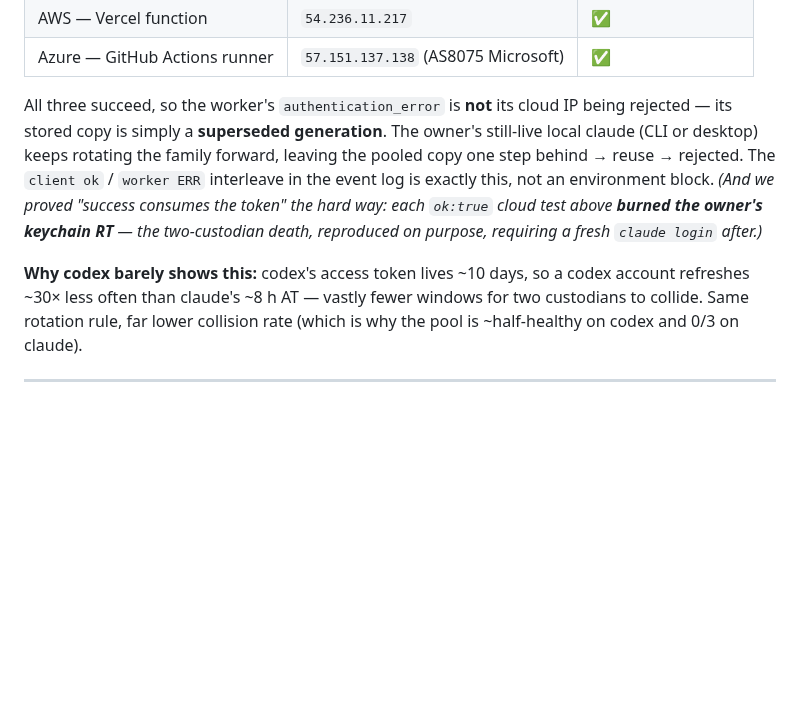
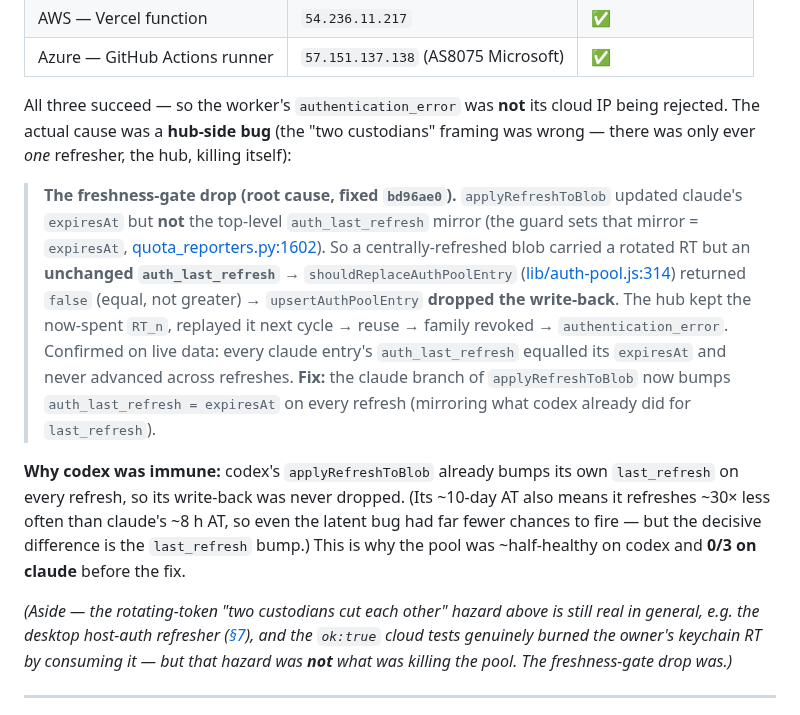
Before and after one commit to callzhang/quota-report-hub, a Markdown page: AUTH_TOKENS.md, the part around the change. GitHub-like rendering; blank space fills up the shorter version.

Commit message:
docs(auth): correct §3 — real claude death cause was the freshness-gate drop, not two-custodian
Yesterday's note blamed 'the owner rotating the family forward (two custodians).' That was wrong:
with disabled_refresh_token the owner is stripped, so the hub is the sole refresher. The actual cause
(fixed bd96ae0) was applyRefreshToBlob not bumping auth_last_refresh -> shouldReplaceAuthPoolEntry
dropped the rotated write-back -> hub replayed its own spent RT. Codex immune because it bumps
last_refresh. Keeps the (correct) IP-ruled-out evidence; fixes the attribution.

Co-Authored-By: Claude Opus 4.8 <noreply@anthropic.com>

```diff
--- a/AUTH_TOKENS.md
+++ b/AUTH_TOKENS.md
@@ -134,16 +134,30 @@ environments; only the egress differed:
 | AWS — Vercel function | `54.236.11.217` | ✅ |
 | Azure — GitHub Actions runner | `57.151.137.138` (AS8075 Microsoft) | ✅ |
 
-All three succeed, so the worker's `authentication_error` is **not** its cloud IP being rejected — its
-stored copy is simply a **superseded generation**. The owner's still-live local claude (CLI or desktop)
-keeps rotating the family forward, leaving the pooled copy one step behind → reuse → rejected. The
-`client ok` / `worker ERR` interleave in the event log is exactly this, not an environment block. *(And we
-proved "success consumes the token" the hard way: each `ok:true` cloud test above **burned the owner's
-keychain RT** — the two-custodian death, reproduced on purpose, requiring a fresh `claude login` after.)*
+All three succeed — so the worker's `authentication_error` was **not** its cloud IP being rejected. The
+actual cause was a **hub-side bug** (the "two custodians" framing was wrong — there was only ever *one*
+refresher, the hub, killing itself):
 
-**Why codex barely shows this:** codex's access token lives ~10 days, so a codex account refreshes ~30×
-less often than claude's ~8 h AT — vastly fewer windows for two custodians to collide. Same rotation rule,
-far lower collision rate (which is why the pool is ~half-healthy on codex and 0/3 on claude).
+> **The freshness-gate drop (root cause, fixed `bd96ae0`).** `applyRefreshToBlob` updated claude's
+> `expiresAt` but **not** the top-level `auth_last_refresh` mirror (the guard sets that mirror = `expiresAt`,
+> [quota_reporters.py:1602](skills/quota-reporter/scripts/quota_reporters.py:1602)). So a centrally-refreshed
+> blob carried a rotated RT but an **unchanged `auth_last_refresh`** → `shouldReplaceAuthPoolEntry`
+> ([lib/auth-pool.js:314](lib/auth-pool.js:314)) returned `false` (equal, not greater) → `upsertAuthPoolEntry`
+> **dropped the write-back**. The hub kept the now-spent `RT_n`, replayed it next cycle → reuse → family
+> revoked → `authentication_error`. Confirmed on live data: every claude entry's `auth_last_refresh`
+> equalled its `expiresAt` and never advanced across refreshes. **Fix:** the claude branch of
+> `applyRefreshToBlob` now bumps `auth_last_refresh = expiresAt` on every refresh (mirroring what codex
+> already did for `last_refresh`).
+
+**Why codex was immune:** codex's `applyRefreshToBlob` already bumps its own `last_refresh` on every
+refresh, so its write-back was never dropped. (Its ~10-day AT also means it refreshes ~30× less often than
+claude's ~8 h AT, so even the latent bug had far fewer chances to fire — but the decisive difference is the
+`last_refresh` bump.) This is why the pool was ~half-healthy on codex and **0/3 on claude** before the fix.
+
+*(Aside — the rotating-token "two custodians cut each other" hazard above is still real in general, e.g.
+the desktop host-auth refresher ([§7](#7-claude-desktop-vs-the-cli-the-desktop-app-is-a-second-oauth-refresher)),
+and the `ok:true` cloud tests genuinely burned the owner's keychain RT by consuming it — but that hazard was
+**not** what was killing the pool. The freshness-gate drop was.)*
 
 ---
 
```
